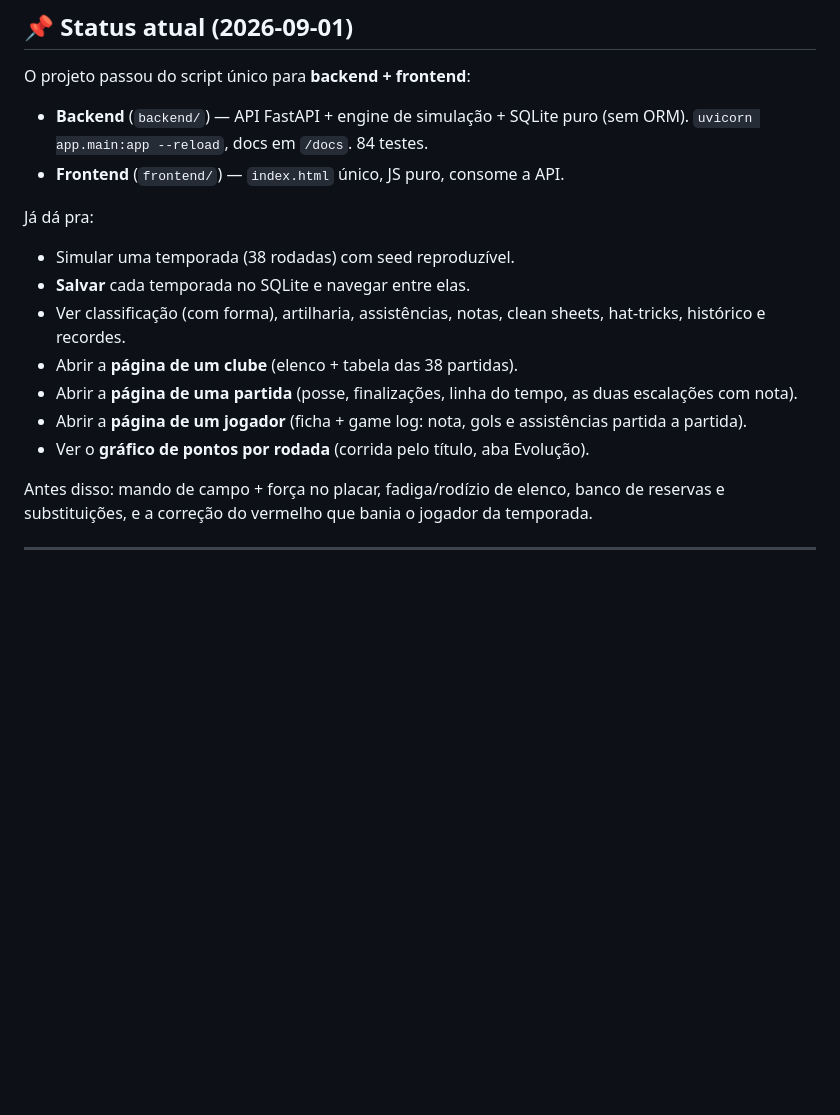
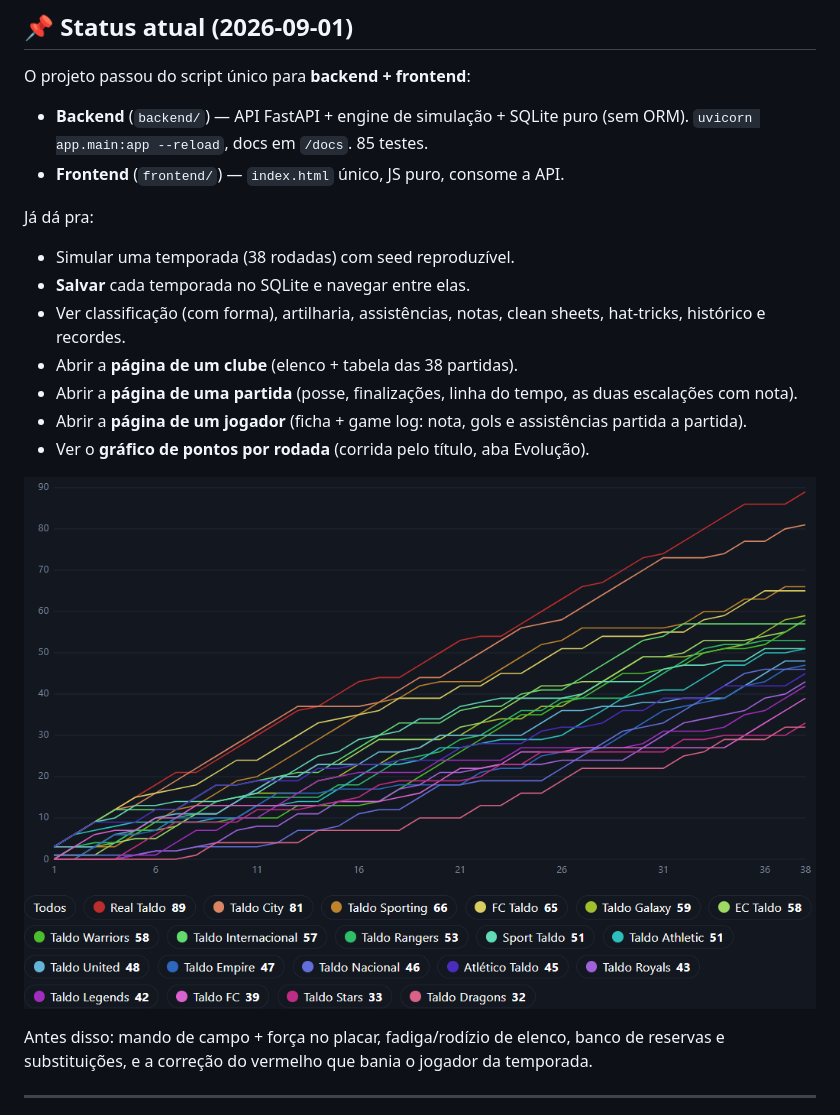
Before and after one commit to TaldoDustin/TaldoManager, a Markdown page: README.md, the part around the change. Drawn GitHub-style; pictures changed too: screenshots/evolucao.png (added); blank space fills up the shorter version.

Commit message:
docs: adiciona screenshot do gráfico de Evolução no README
Embute `screenshots/evolucao.png` na seção "Status atual" e ajusta a
contagem de testes (85).

Co-Authored-By: Claude Sonnet 5 <noreply@anthropic.com>
Claude-Session: https://claude.ai/code/session_01REE5SsBr6GiQs9EKmBjqDK

```diff
--- a/README.md
+++ b/README.md
@@ -129,7 +129,7 @@ Este projeto tem como objetivo estudar:
 O projeto passou do script único para **backend + frontend**:
 
 * **Backend** (`backend/`) — API FastAPI + engine de simulação + SQLite puro
-  (sem ORM). `uvicorn app.main:app --reload`, docs em `/docs`. 84 testes.
+  (sem ORM). `uvicorn app.main:app --reload`, docs em `/docs`. 85 testes.
 * **Frontend** (`frontend/`) — `index.html` único, JS puro, consome a API.
 
 Já dá pra:
@@ -144,6 +144,8 @@ Já dá pra:
 * Abrir a **página de um jogador** (ficha + game log: nota, gols e
   assistências partida a partida).
 * Ver o **gráfico de pontos por rodada** (corrida pelo título, aba Evolução).
+
+![Gráfico de pontos acumulados por rodada dos 20 clubes](screenshots/evolucao.png)
 
 Antes disso: mando de campo + força no placar, fadiga/rodízio de elenco,
 banco de reservas e substituições, e a correção do vermelho que bania o
```
